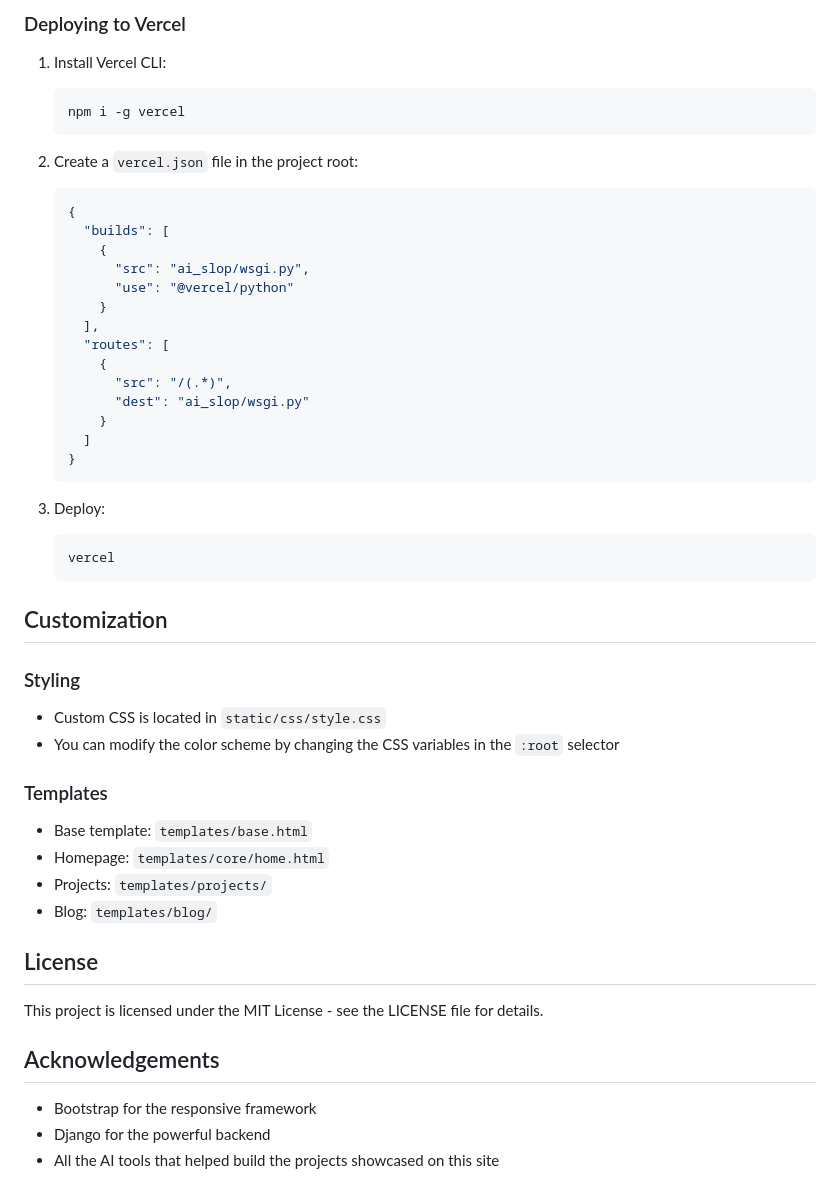
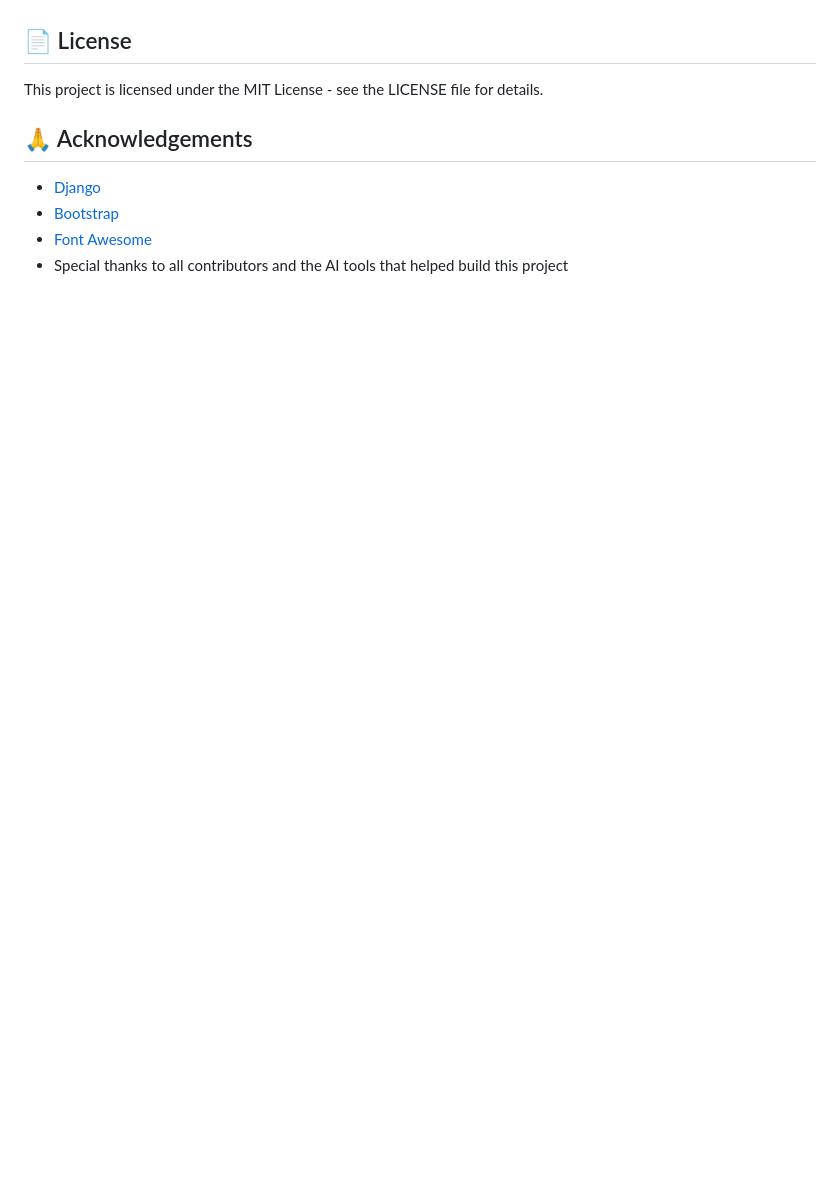
Before and after one commit to redcartel243/AI-Slop, a Markdown page: README.md, the part around the change printed below. Drawn GitHub-style; blank space fills up the shorter version.

````diff
--- a/README.md
+++ b/README.md
@@ -102,53 +118,10 @@ AI Slop is a Django-based website designed to showcase projects built with AI as
-### Deploying to Vercel
-
-1. Install Vercel CLI:
-   ```
-   npm i -g vercel
-   ```
-
-2. Create a `vercel.json` file in the project root:
-   ```json
-   {
-     "builds": [
-       {
-         "src": "ai_slop/wsgi.py",
-         "use": "@vercel/python"
-       }
-     ],
-     "routes": [
-       {
-         "src": "/(.*)",
-         "dest": "ai_slop/wsgi.py"
-       }
-     ]
-   }
-   ```
-
-3. Deploy:
-   ```
-   vercel
-   ```
-
-## Customization
-
-### Styling
-
-- Custom CSS is located in `static/css/style.css`
-- You can modify the color scheme by changing the CSS variables in the `:root` selector
-
-### Templates
-
-- Base template: `templates/base.html`
-- Homepage: `templates/core/home.html`
-- Projects: `templates/projects/`
-- Blog: `templates/blog/`
-
-## License
+## 📄 License
 
 This project is licensed under the MIT License - see the LICENSE file for details.
 
-## Acknowledgements
+## 🙏 Acknowledgements
 
-- Bootstrap for the responsive framework
-- Django for the powerful backend
-- All the AI tools that helped build the projects showcased on this site
+- [Django](https://www.djangoproject.com/)
+- [Bootstrap](https://getbootstrap.com/)
+- [Font Awesome](https://fontawesome.com/)
+- Special thanks to all contributors and the AI tools that helped build this project
````
Also changed, not shown: other parts of README.md (+87 -71 lines).
